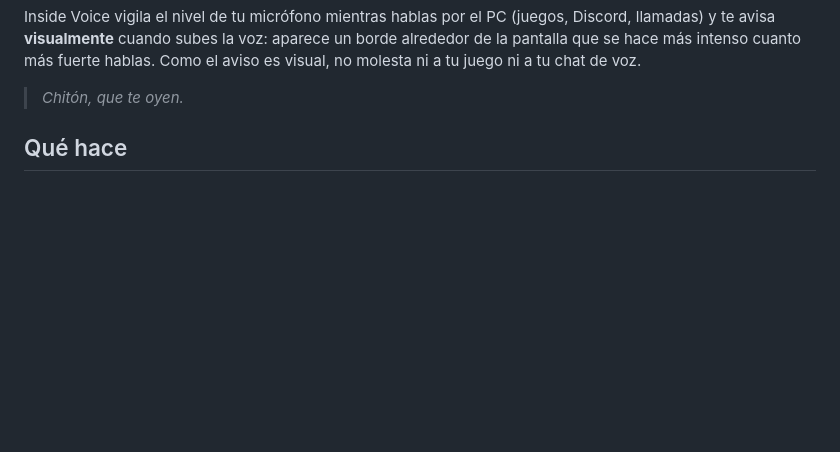
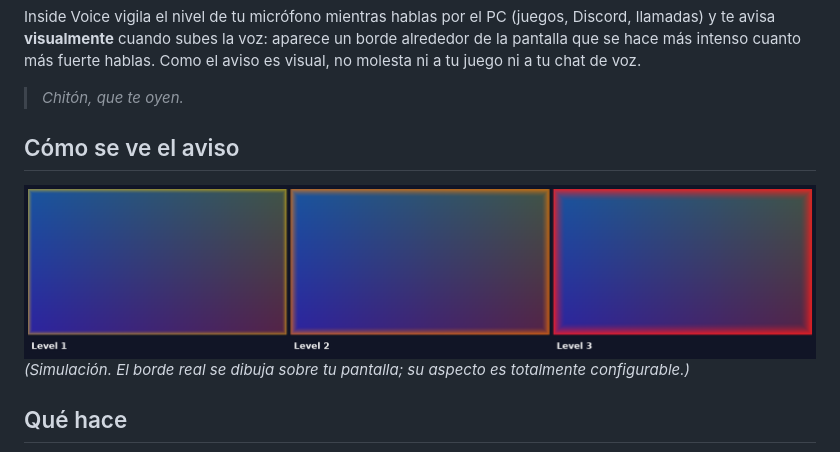
Before and after one commit to Nachoalba/inside-voice, a Markdown page: README.es.md, the part around the change. Drawn GitHub-style; pictures changed too: assets/preview.png (added); blank space fills up the shorter version.

Commit message:
More visible default alert, README preview image
Co-Authored-By: Claude Sonnet 5.5 <noreply@anthropic.com>
Claude-Session: https://claude.ai/code/session_01HmZhAyXfPWV3oU78LV33xZ

```diff
--- a/README.es.md
+++ b/README.es.md
@@ -7,6 +7,12 @@ Inside Voice vigila el nivel de tu micrófono mientras hablas por el PC (juegos,
 más fuerte hablas. Como el aviso es visual, no molesta ni a tu juego ni a tu chat de voz.
 
 > *Chitón, que te oyen.*
+
+## Cómo se ve el aviso
+
+<img src="assets/preview.png" alt="Simulación de los niveles de aviso 1, 2 y 3">
+
+*(Simulación. El borde real se dibuja sobre tu pantalla; su aspecto es totalmente configurable.)*
 
 ## Qué hace
 
```
Also changed, not shown: README.md (+6 -0 lines), 4 other files.
